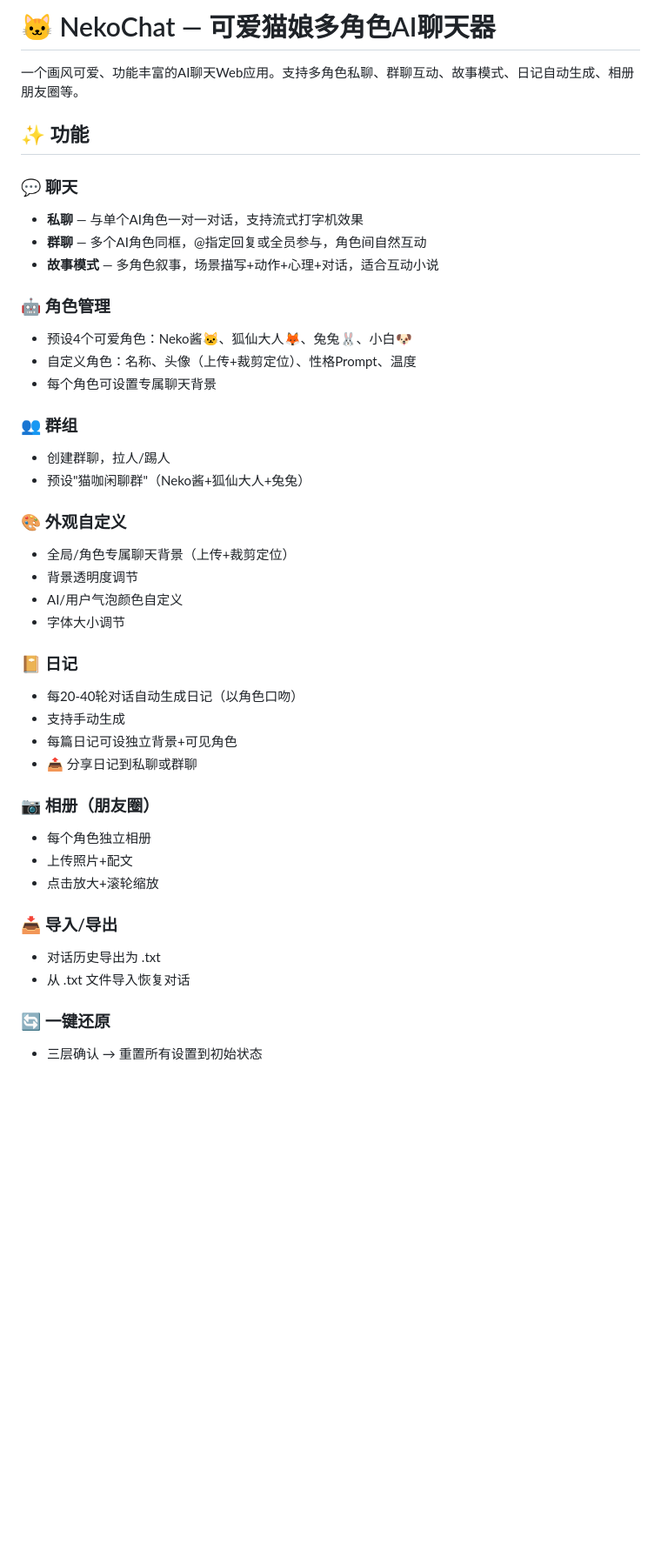
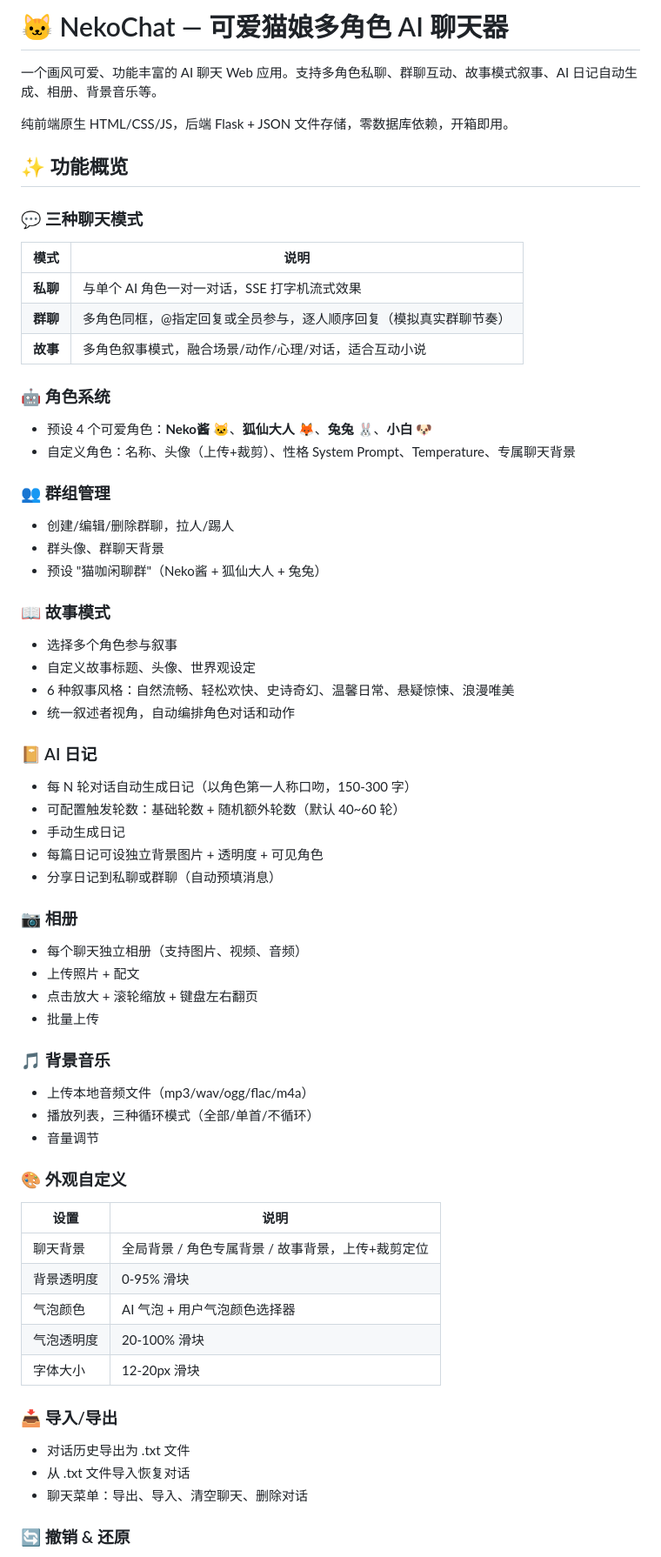
Before and after one commit to paokuwansui/NekoChat, a Markdown page: README.md, the part around one of its changes. Shown at 87% size. GitHub-like rendering; blank space fills up the shorter version.

```diff
--- a/README.md
+++ b/README.md
@@ -1,44 +1,73 @@
-# 🐱 NekoChat — 可爱猫娘多角色AI聊天器
+# 🐱 NekoChat — 可爱猫娘多角色 AI 聊天器
 
-一个画风可爱、功能丰富的AI聊天Web应用。支持多角色私聊、群聊互动、故事模式、日记自动生成、相册朋友圈等。
+一个画风可爱、功能丰富的 AI 聊天 Web 应用。支持多角色私聊、群聊互动、故事模式叙事、AI 日记自动生成、相册、背景音乐等。
 
-## ✨ 功能
+纯前端原生 HTML/CSS/JS，后端 Flask + JSON 文件存储，零数据库依赖，开箱即用。
 
-### 💬 聊天
-- **私聊** — 与单个AI角色一对一对话，支持流式打字机效果
-- **群聊** — 多个AI角色同框，@指定回复或全员参与，角色间自然互动
-- **故事模式** — 多角色叙事，场景描写+动作+心理+对话，适合互动小说
+## ✨ 功能概览
 
-### 🤖 角色管理
-- 预设4个可爱角色：Neko酱🐱、狐仙大人🦊、兔兔🐰、小白🐶
-- 自定义角色：名称、头像（上传+裁剪定位）、性格Prompt、温度
-- 每个角色可设置专属聊天背景
+### 💬 三种聊天模式
 
-### 👥 群组
-- 创建群聊，拉人/踢人
-- 预设"猫咖闲聊群"（Neko酱+狐仙大人+兔兔）
+| 模式 | 说明 |
+|------|------|
+| **私聊** | 与单个 AI 角色一对一对话，SSE 打字机流式效果 |
+| **群聊** | 多角色同框，@指定回复或全员参与，逐人顺序回复（模拟真实群聊节奏） |
+| **故事** | 多角色叙事模式，融合场景/动作/心理/对话，适合互动小说 |
+
+### 🤖 角色系统
+
+- 预设 4 个可爱角色：**Neko酱** 🐱、**狐仙大人** 🦊、**兔兔** 🐰、**小白** 🐶
+- 自定义角色：名称、头像（上传+裁剪）、性格 System Prompt、Temperature、专属聊天背景
+
+### 👥 群组管理
+
+- 创建/编辑/删除群聊，拉人/踢人
+- 群头像、群聊天背景
+- 预设 "猫咖闲聊群"（Neko酱 + 狐仙大人 + 兔兔）
+
+### 📖 故事模式
+
+- 选择多个角色参与叙事
+- 自定义故事标题、头像、世界观设定
+- 6 种叙事风格：自然流畅、轻松欢快、史诗奇幻、温馨日常、悬疑惊悚、浪漫唯美
+- 统一叙述者视角，自动编排角色对话和动作
+
+### 📔 AI 日记
+
+- 每 N 轮对话自动生成日记（以角色第一人称口吻，150-300 字）
+- 可配置触发轮数：基础轮数 + 随机额外轮数（默认 40~60 轮）
+- 手动生成日记
+- 每篇日记可设独立背景图片 + 透明度 + 可见角色
+- 分享日记到私聊或群聊（自动预填消息）
+
+### 📷 相册
+
+- 每个聊天独立相册（支持图片、视频、音频）
+- 上传照片 + 配文
+- 点击放大 + 滚轮缩放 + 键盘左右翻页
+- 批量上传
+
+### 🎵 背景音乐
+
+- 上传本地音频文件（mp3/wav/ogg/flac/m4a）
+- 播放列表，三种循环模式（全部/单首/不循环）
+- 音量调节
 
 ### 🎨 外观自定义
-- 全局/角色专属聊天背景（上传+裁剪定位）
-- 背景透明度调节
-- AI/用户气泡颜色自定义
-- 字体大小调节
 
-### 📔 日记
-- 每20-40轮对话自动生成日记（以角色口吻）
-- 支持手动生成
-- 每篇日记可设独立背景+可见角色
-- 📤 分享日记到私聊或群聊
-
-### 📷 相册（朋友圈）
-- 每个角色独立相册
-- 上传照片+配文
-- 点击放大+滚轮缩放
+| 设置 | 说明 |
+|------|------|
+| 聊天背景 | 全局背景 / 角色专属背景 / 故事背景，上传+裁剪定位 |
+| 背景透明度 | 0-95% 滑块 |
+| 气泡颜色 | AI 气泡 + 用户气泡颜色选择器 |
+| 气泡透明度 | 20-100% 滑块 |
+| 字体大小 | 12-20px 滑块 |
 
 ### 📥 导入/导出
-- 对话历史导出为 .txt
+
+- 对话历史导出为 .txt 文件
 - 从 .txt 文件导入恢复对话
+- 聊天菜单：导出、导入、清空聊天、删除对话
 
-### 🔄 一键还原
-- 三层确认 → 重置所有设置到初始状态
+### 🔄 撤销 & 还原
 
```
Also changed, not shown: other parts of README.md (+147 -53 lines).
